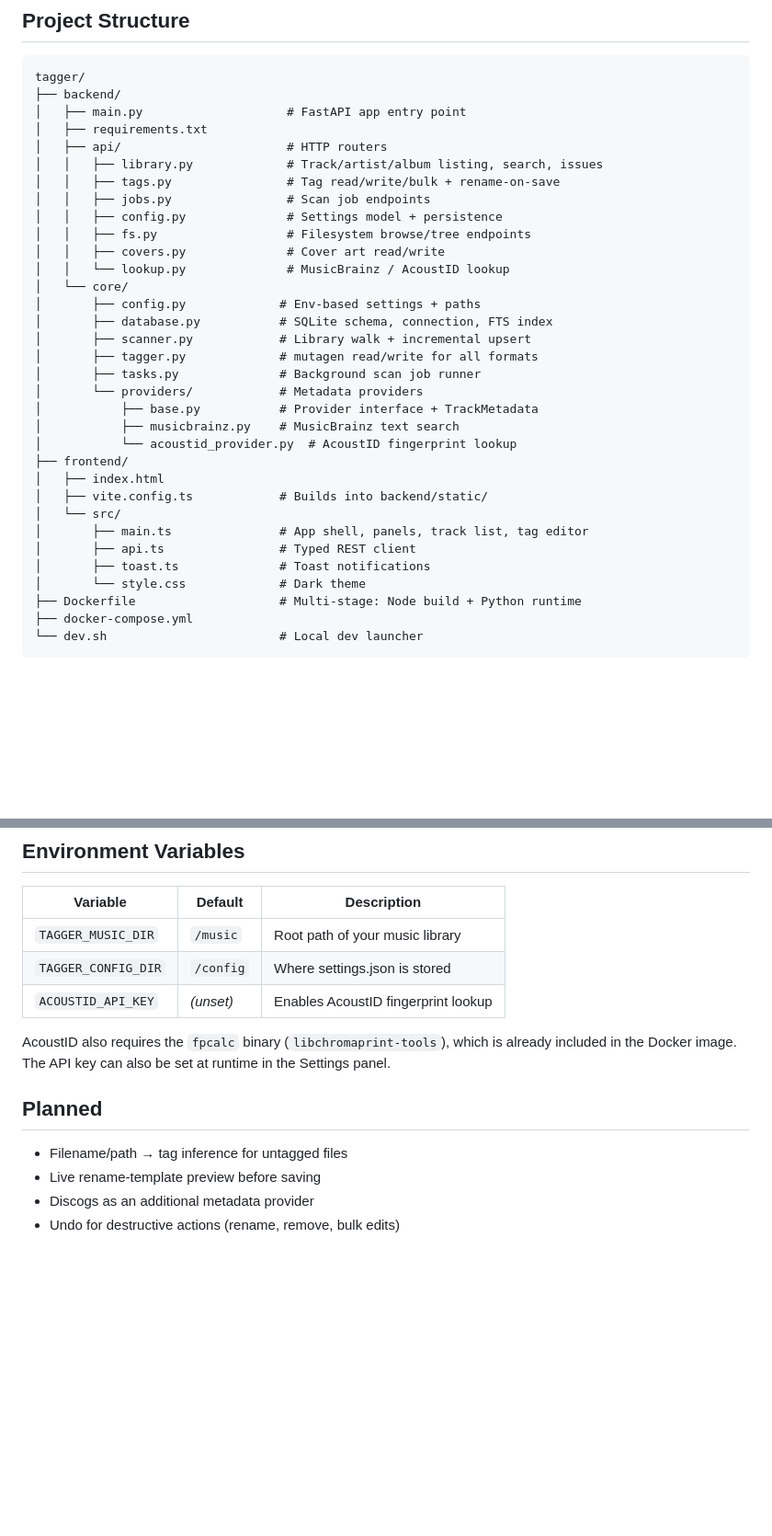
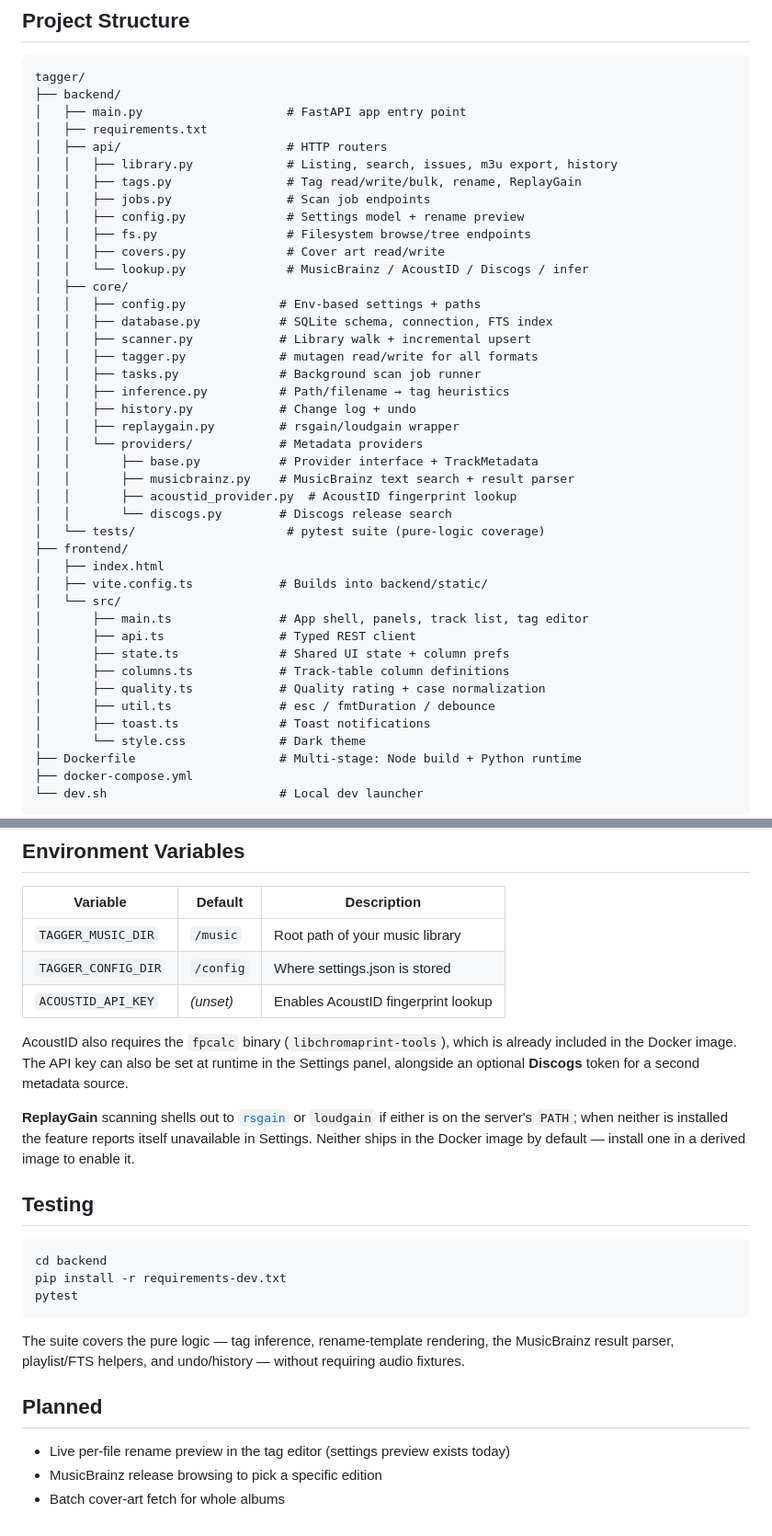
Before and after one commit to rnhinson/tagger, a Markdown page: README.md, 2 parts joined by grey strips. Shown at 92% size. Rendered like a GitHub page; blank space fills up the shorter version.

Commit message:
Update README for the new features and test suite
Document tag inference, Discogs, live rename preview, ReplayGain, M3U
export, and undo in the feature list; add a Testing section and the
ReplayGain/Discogs runtime notes; refresh the project-structure tree with
the new backend modules, tests directory, and frontend modules.

Co-Authored-By: Claude Opus 4.8 <noreply@anthropic.com>
Claude-Session: https://claude.ai/code/session_01BpDcdrw9VpRRtx1DemwzR1

````diff
--- a/README.md
+++ b/README.md
@@ -59,29 +64,38 @@ tagger/
 │   ├── main.py                    # FastAPI app entry point
 │   ├── requirements.txt
 │   ├── api/                       # HTTP routers
-│   │   ├── library.py             # Track/artist/album listing, search, issues
-│   │   ├── tags.py                # Tag read/write/bulk + rename-on-save
+│   │   ├── library.py             # Listing, search, issues, m3u export, history
+│   │   ├── tags.py                # Tag read/write/bulk, rename, ReplayGain
 │   │   ├── jobs.py                # Scan job endpoints
-│   │   ├── config.py              # Settings model + persistence
+│   │   ├── config.py              # Settings model + rename preview
 │   │   ├── fs.py                  # Filesystem browse/tree endpoints
 │   │   ├── covers.py              # Cover art read/write
-│   │   └── lookup.py              # MusicBrainz / AcoustID lookup
-│   └── core/
-│       ├── config.py             # Env-based settings + paths
-│       ├── database.py           # SQLite schema, connection, FTS index
-│       ├── scanner.py            # Library walk + incremental upsert
-│       ├── tagger.py             # mutagen read/write for all formats
-│       ├── tasks.py              # Background scan job runner
-│       └── providers/            # Metadata providers
-│           ├── base.py           # Provider interface + TrackMetadata
-│           ├── musicbrainz.py    # MusicBrainz text search
-│           └── acoustid_provider.py  # AcoustID fingerprint lookup
+│   │   └── lookup.py              # MusicBrainz / AcoustID / Discogs / infer
+│   ├── core/
+│   │   ├── config.py             # Env-based settings + paths
+│   │   ├── database.py           # SQLite schema, connection, FTS index
+│   │   ├── scanner.py            # Library walk + incremental upsert
+│   │   ├── tagger.py             # mutagen read/write for all formats
+│   │   ├── tasks.py              # Background scan job runner
+│   │   ├── inference.py          # Path/filename → tag heuristics
+│   │   ├── history.py            # Change log + undo
+│   │   ├── replaygain.py         # rsgain/loudgain wrapper
+│   │   └── providers/            # Metadata providers
+│   │       ├── base.py           # Provider interface + TrackMetadata
+│   │       ├── musicbrainz.py    # MusicBrainz text search + result parser
+│   │       ├── acoustid_provider.py  # AcoustID fingerprint lookup
+│   │       └── discogs.py        # Discogs release search
+│   └── tests/                     # pytest suite (pure-logic coverage)
 ├── frontend/
 │   ├── index.html
 │   ├── vite.config.ts            # Builds into backend/static/
 │   └── src/
 │       ├── main.ts               # App shell, panels, track list, tag editor
 │       ├── api.ts                # Typed REST client
+│       ├── state.ts              # Shared UI state + column prefs
+│       ├── columns.ts            # Track-table column definitions
+│       ├── quality.ts            # Quality rating + case normalization
+│       ├── util.ts               # esc / fmtDuration / debounce
 │       ├── toast.ts              # Toast notifications
 │       └── style.css             # Dark theme
 ├── Dockerfile                    # Multi-stage: Node build + Python runtime
@@ -99,11 +113,28 @@ tagger/
 
 AcoustID also requires the `fpcalc` binary (`libchromaprint-tools`), which is
 already included in the Docker image. The API key can also be set at runtime in
-the Settings panel.
+the Settings panel, alongside an optional **Discogs** token for a second
+metadata source.
+
+**ReplayGain** scanning shells out to [`rsgain`](https://github.com/complexlogic/rsgain)
+or `loudgain` if either is on the server's `PATH`; when neither is installed the
+feature reports itself unavailable in Settings. Neither ships in the Docker image
+by default — install one in a derived image to enable it.
+
+## Testing
+
+```bash
+cd backend
+pip install -r requirements-dev.txt
+pytest
+```
+
+The suite covers the pure logic — tag inference, rename-template rendering,
+the MusicBrainz result parser, playlist/FTS helpers, and undo/history — without
+requiring audio fixtures.
 
 ## Planned
 
-- Filename/path → tag inference for untagged files
-- Live rename-template preview before saving
-- Discogs as an additional metadata provider
-- Undo for destructive actions (rename, remove, bulk edits)
+- Live per-file rename preview in the tag editor (settings preview exists today)
+- MusicBrainz release browsing to pick a specific edition
+- Batch cover-art fetch for whole albums
````
Also changed, not shown: other parts of README.md (+6 -1 lines).
